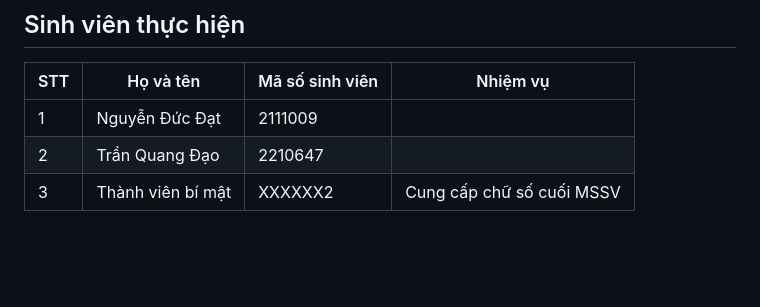
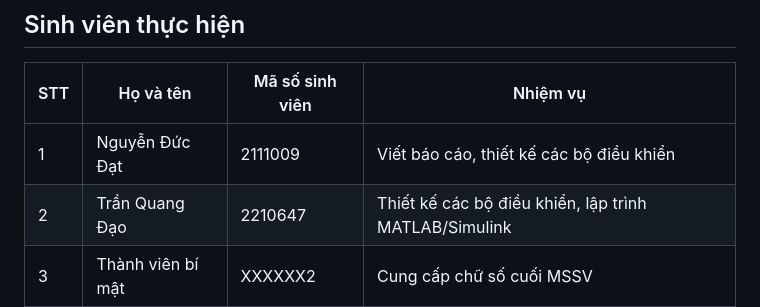
Before and after one commit to dat-nguyen500/BTL-ME3011-HK243, a Markdown page: README.md, the part around the change. Drawn GitHub-style; blank space fills up the shorter version.

```diff
--- a/README.md
+++ b/README.md
@@ -6,8 +6,8 @@
 
 | STT | Họ và tên         | Mã số sinh viên | Nhiệm vụ |
 | --- | ----------------- | --------------- | -------- |
-| 1   | Nguyễn Đức Đạt    | 2111009         |          |
-| 2   | Trần Quang Đạo    | 2210647                |          |
+| 1   | Nguyễn Đức Đạt    | 2111009         | Viết báo cáo, thiết kế các bộ điều khiển         |
+| 2   | Trần Quang Đạo    | 2210647                | Thiết kế các bộ điều khiển, lập trình MATLAB/Simulink         |
 | 3   | Thành viên bí mật | XXXXXX2         | Cung cấp chữ số cuối MSSV |
 
 
```
